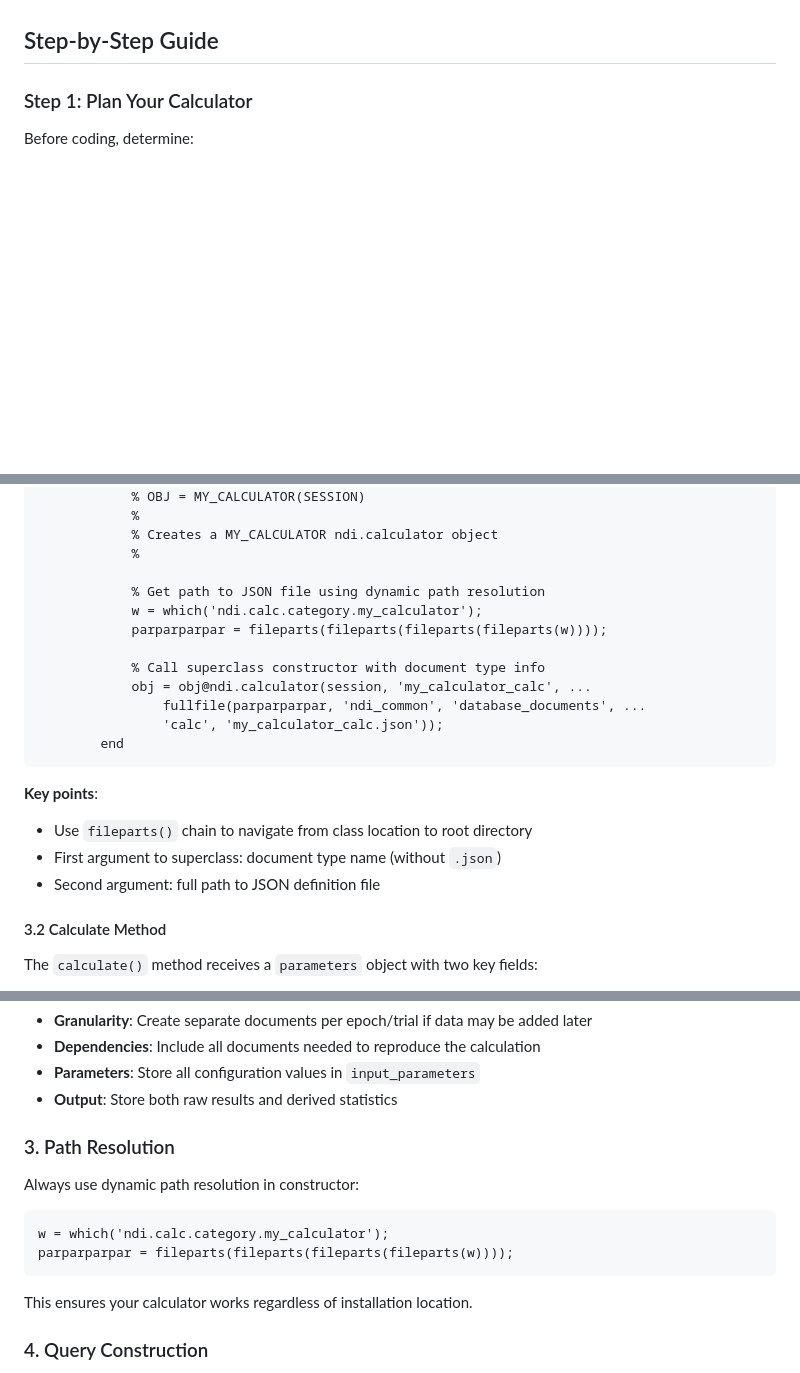
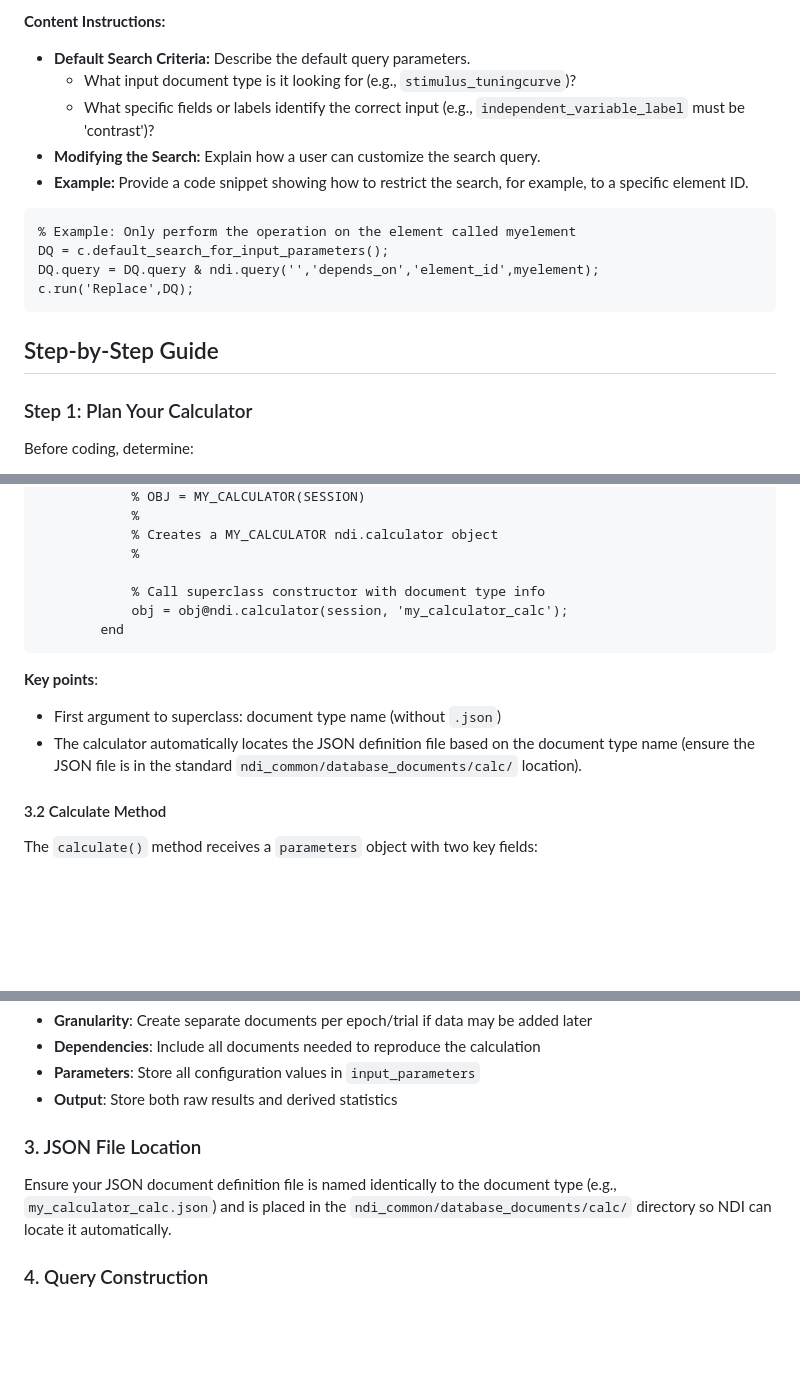
Before and after one commit to VH-Lab/NDIcalc-vis-matlab, a Markdown page: docs/ndi_calculator_manual.md, 3 parts joined by grey strips. Drawn GitHub-style; blank space fills up the shorter version.

````diff
--- a/docs/ndi_calculator_manual.md
+++ b/docs/ndi_calculator_manual.md
@@ -92,3 +144,16 @@ The schema defines validation rules for all fields in your calculator document.
+**Content Instructions:**
+*   **Default Search Criteria:** Describe the default query parameters.
+    *   What input document type is it looking for (e.g., `stimulus_tuningcurve`)?
+    *   What specific fields or labels identify the correct input (e.g., `independent_variable_label` must be 'contrast')?
+*   **Modifying the Search:** Explain how a user can customize the search query.
+*   **Example:** Provide a code snippet showing how to restrict the search, for example, to a specific element ID.
+
+```matlab
+% Example: Only perform the operation on the element called myelement
+DQ = c.default_search_for_input_parameters();
+DQ.query = DQ.query & ndi.query('','depends_on','element_id',myelement);
+c.run('Replace',DQ);
+```
 
 ## Step-by-Step Guide
 
@@ -171,21 +236,14 @@ classdef my_calculator < ndi.calculator
             % Creates a MY_CALCULATOR ndi.calculator object
             %
 
-            % Get path to JSON file using dynamic path resolution
-            w = which('ndi.calc.category.my_calculator');
-            parparparpar = fileparts(fileparts(fileparts(fileparts(w))));
-
             % Call superclass constructor with document type info
-            obj = obj@ndi.calculator(session, 'my_calculator_calc', ...
-                fullfile(parparparpar, 'ndi_common', 'database_documents', ...
-                'calc', 'my_calculator_calc.json'));
+            obj = obj@ndi.calculator(session, 'my_calculator_calc');
         end
 ```
 
 **Key points**:
-- Use `fileparts()` chain to navigate from class location to root directory
 - First argument to superclass: document type name (without `.json`)
-- Second argument: full path to JSON definition file
+- The calculator automatically locates the JSON definition file based on the document type name (ensure the JSON file is in the standard `ndi_common/database_documents/calc/` location).
 
 #### 3.2 Calculate Method
 
@@ -498,14 +561,8 @@ value1 = results.output_field1;
 - **Parameters**: Store all configuration values in `input_parameters`
 - **Output**: Store both raw results and derived statistics
 
-### 3. Path Resolution
-Always use dynamic path resolution in constructor:
-```matlab
-w = which('ndi.calc.category.my_calculator');
-parparparpar = fileparts(fileparts(fileparts(fileparts(w))));
-```
-
-This ensures your calculator works regardless of installation location.
+### 3. JSON File Location
+Ensure your JSON document definition file is named identically to the document type (e.g., `my_calculator_calc.json`) and is placed in the `ndi_common/database_documents/calc/` directory so NDI can locate it automatically.
 
 ### 4. Query Construction
 - Use `ndi.query()` for database searches
````
Also changed, not shown: other parts of docs/ndi_calculator_manual.md (+70 -7 lines).
